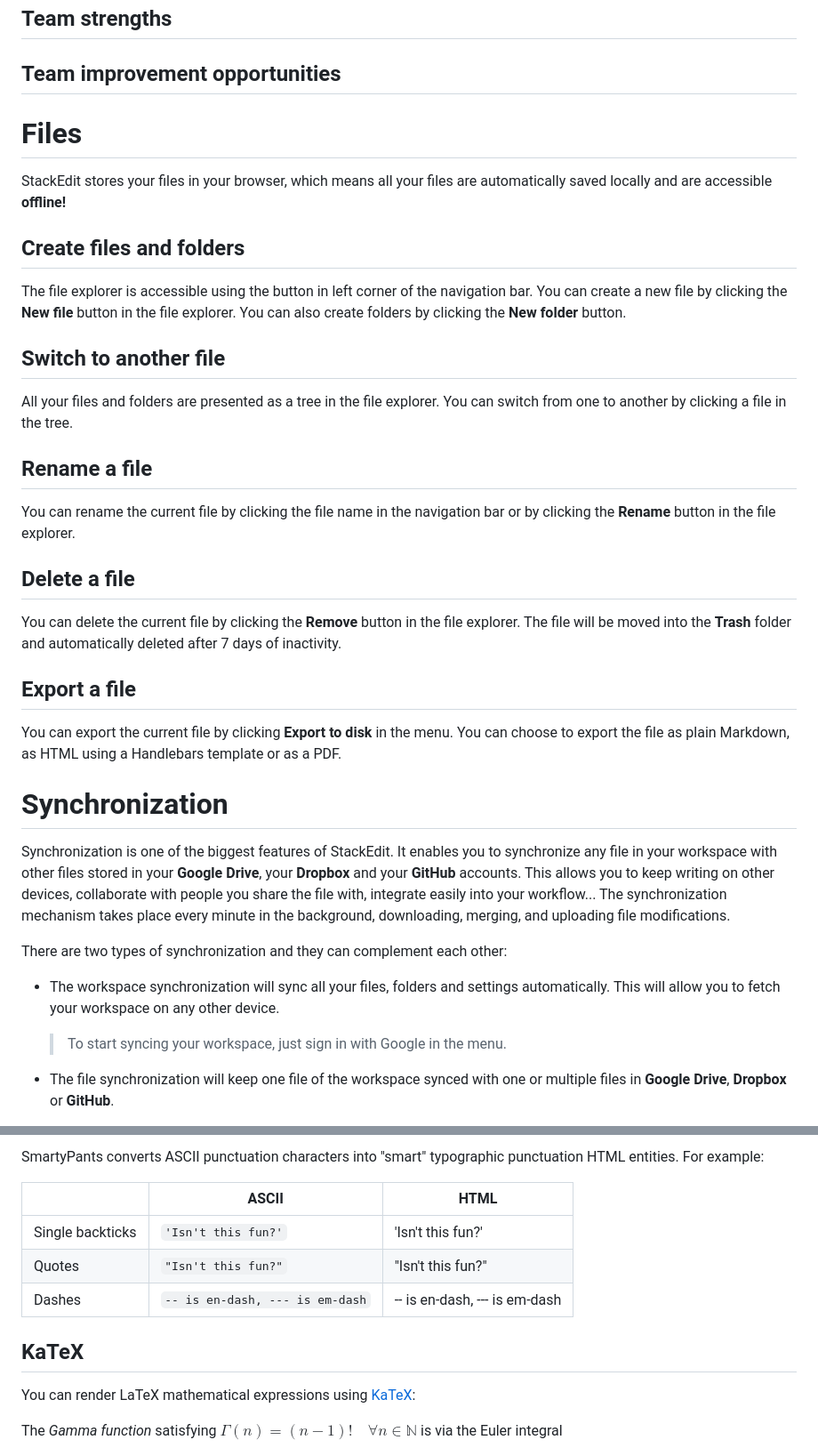
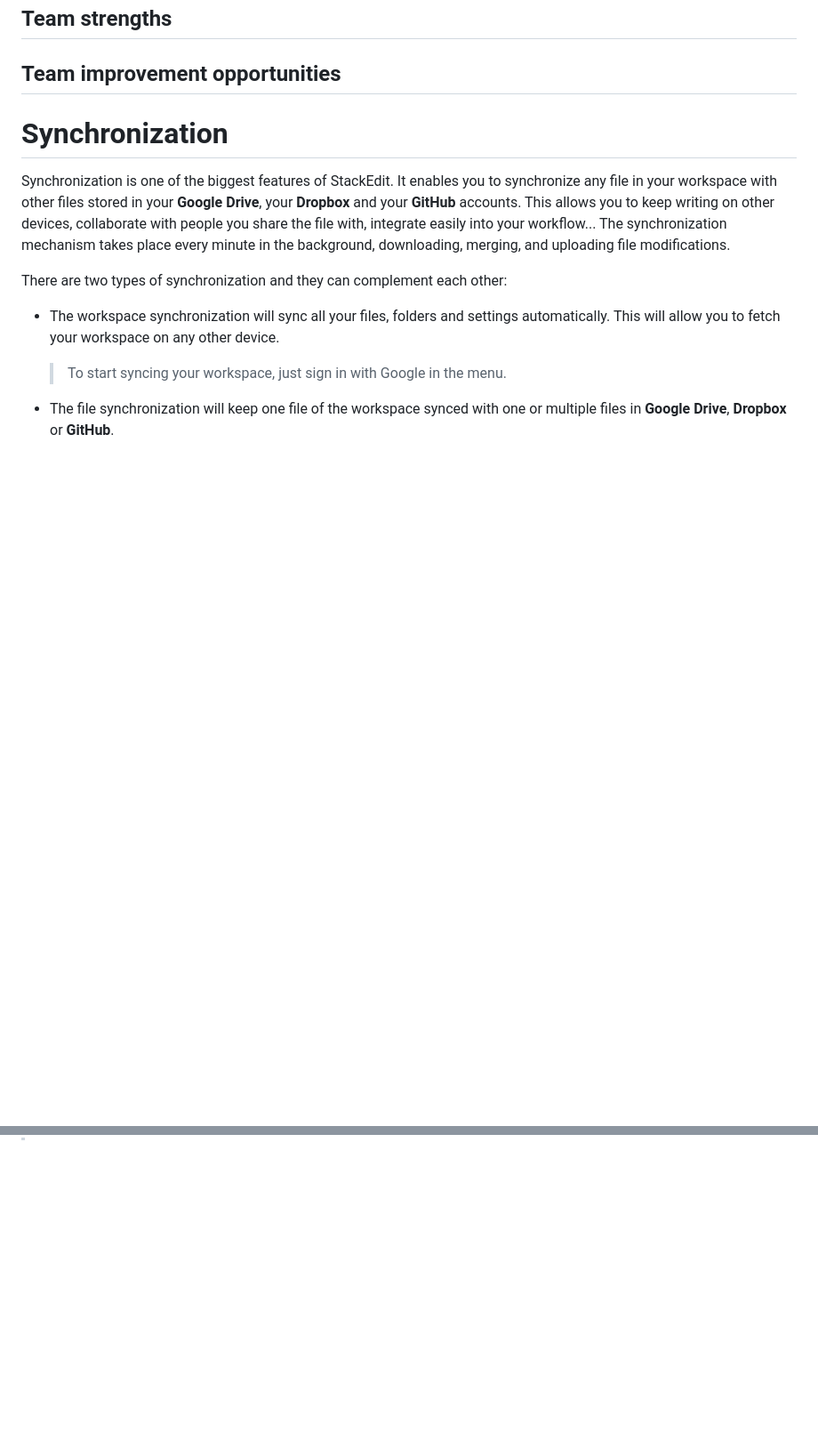
Before and after one commit to JorgSierra/DigitalBooking, a Markdown page: README.md, 2 parts joined by grey strips. Shown at 89% size. Rendered like a GitHub page; blank space fills up the shorter version.

```diff
--- a/README.md
+++ b/README.md
@@ -101,30 +112,6 @@ El flujo de trabajo utilizado en GitLab para llevar el proyecto de manera organi
 ## Team strengths
 ## Team improvement opportunities
 
-# Files
-
-StackEdit stores your files in your browser, which means all your files are automatically saved locally and are accessible **offline!**
-
-## Create files and folders
-
-The file explorer is accessible using the button in left corner of the navigation bar. You can create a new file by clicking the **New file** button in the file explorer. You can also create folders by clicking the **New folder** button.
-
-## Switch to another file
-
-All your files and folders are presented as a tree in the file explorer. You can switch from one to another by clicking a file in the tree.
-
-## Rename a file
-
-You can rename the current file by clicking the file name in the navigation bar or by clicking the **Rename** button in the file explorer.
-
-## Delete a file
-
-You can delete the current file by clicking the **Remove** button in the file explorer. The file will be moved into the **Trash** folder and automatically deleted after 7 days of inactivity.
-
-## Export a file
-
-You can export the current file by clicking **Export to disk** in the menu. You can choose to export the file as plain Markdown, as HTML using a Handlebars template or as a PDF.
-
 
 # Synchronization
 
@@ -195,15 +131,0 @@ StackEdit extends the standard Markdown syntax by adding extra **Markdown extens
-SmartyPants converts ASCII punctuation characters into "smart" typographic punctuation HTML entities. For example:
-
-|                |ASCII                          |HTML                         |
-|----------------|-------------------------------|-----------------------------|
-|Single backticks|`'Isn't this fun?'`            |'Isn't this fun?'            |
-|Quotes          |`"Isn't this fun?"`            |"Isn't this fun?"            |
-|Dashes          |`-- is en-dash, --- is em-dash`|-- is en-dash, --- is em-dash|
-
-
-## KaTeX
-
-You can render LaTeX mathematical expressions using [KaTeX](https://khan.github.io/KaTeX/):
-
-The *Gamma function* satisfying $\Gamma(n) = (n-1)!\quad\forall n\in\mathbb N$ is via the Euler integral
-
```
Also changed, not shown: other parts of README.md (+11 -82 lines).
